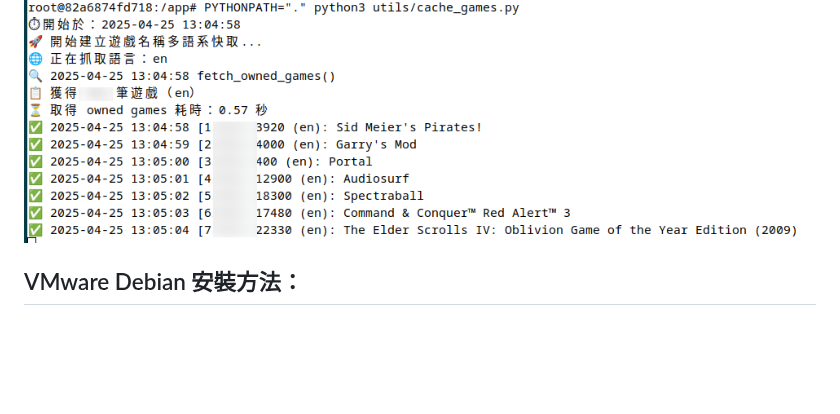
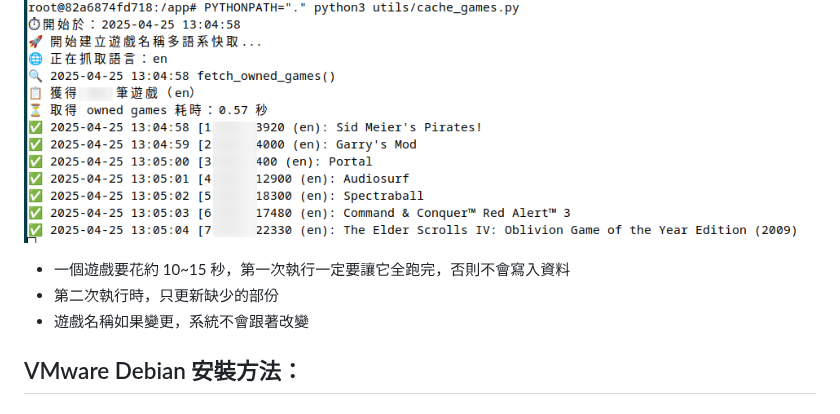
Before and after one commit to bbfox0703/steam-friend-history, a Markdown page: README.md, the part around the change. Drawn GitHub-style; blank space fills up the shorter version.

````diff
--- a/README.md
+++ b/README.md
@@ -103,6 +103,9 @@ PYTHONPATH="." python3 utils/cache_games.py --lang all --sleep 1
 ```
 沒問題的話會開始執行
 ![Cache game](./docs/cache_game.png)
+- 一個遊戲要花約 10~15 秒，第一次執行一定要讓它全跑完，否則不會寫入資料
+- 第二次執行時，只更新缺少的部份
+- 遊戲名稱如果變更，系統不會跟著改變
 
 ## VMware Debian 安裝方法：
 
````
